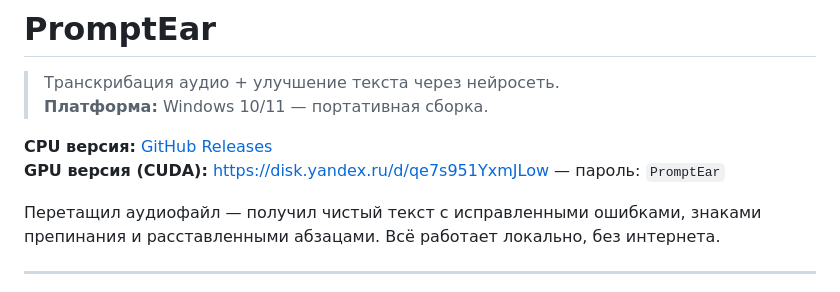
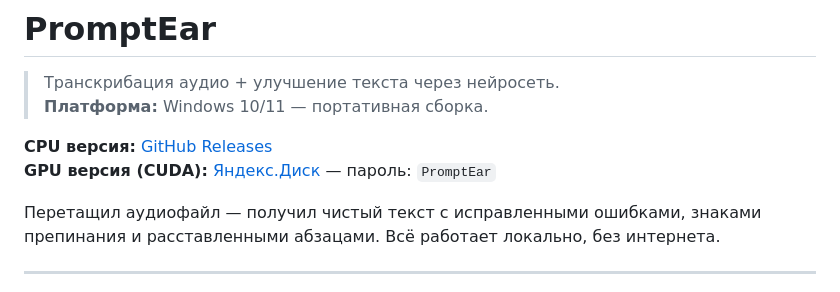
Before and after one commit to radiohd-rf/PromptEar, a Markdown page: README.md, the part around the change. GitHub-like rendering.

Commit message:
README: GPU ссылка — Яндекс.Диск

```diff
--- a/README.md
+++ b/README.md
@@ -4,7 +4,7 @@
 > **Платформа:** Windows 10/11 — портативная сборка.
 
 **CPU версия:** [GitHub Releases](https://github.com/radiohd-rf/PromptEar/releases/latest)
-**GPU версия (CUDA):** https://disk.yandex.ru/d/qe7s951YxmJLow — пароль: `PromptEar`
+**GPU версия (CUDA):** [Яндекс.Диск](https://disk.yandex.ru/d/qe7s951YxmJLow) — пароль: `PromptEar`
 
 Перетащил аудиофайл — получил чистый текст с исправленными ошибками, знаками препинания и расставленными абзацами. Всё работает локально, без интернета.
 
```
